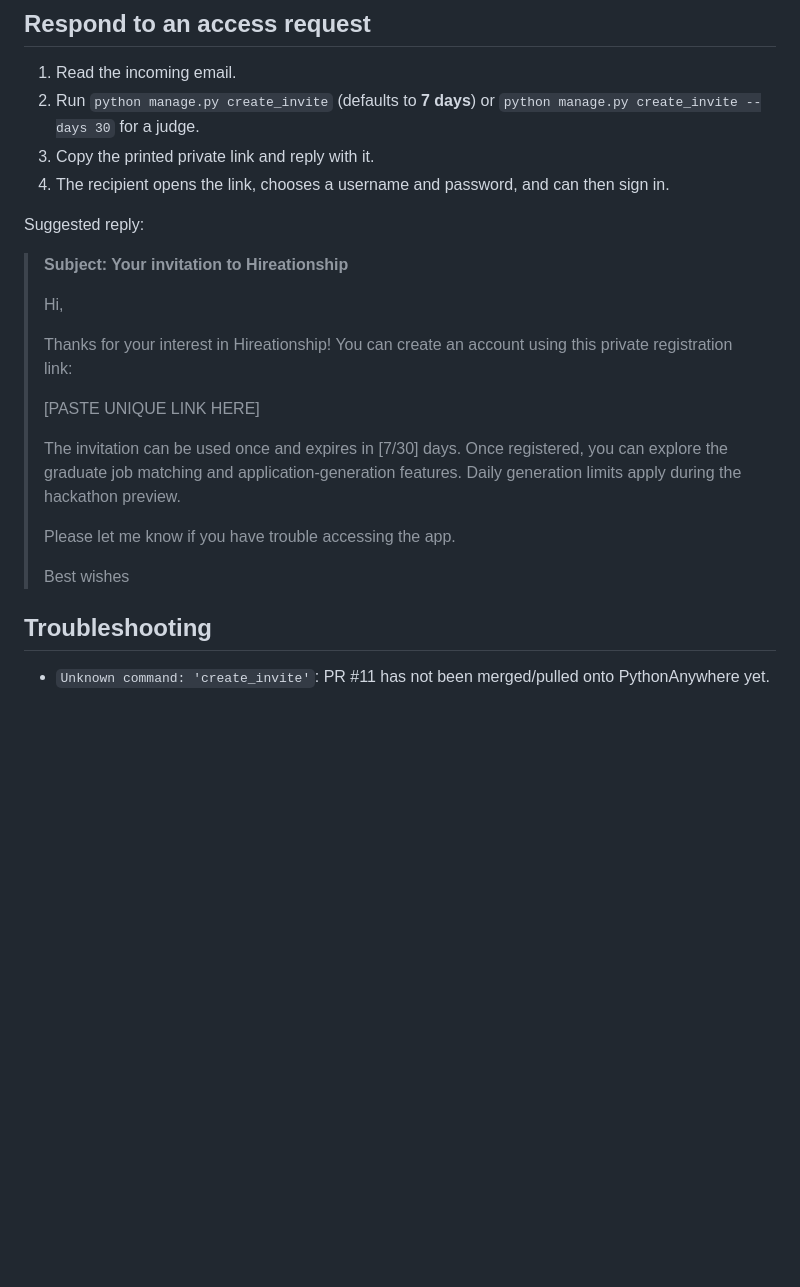
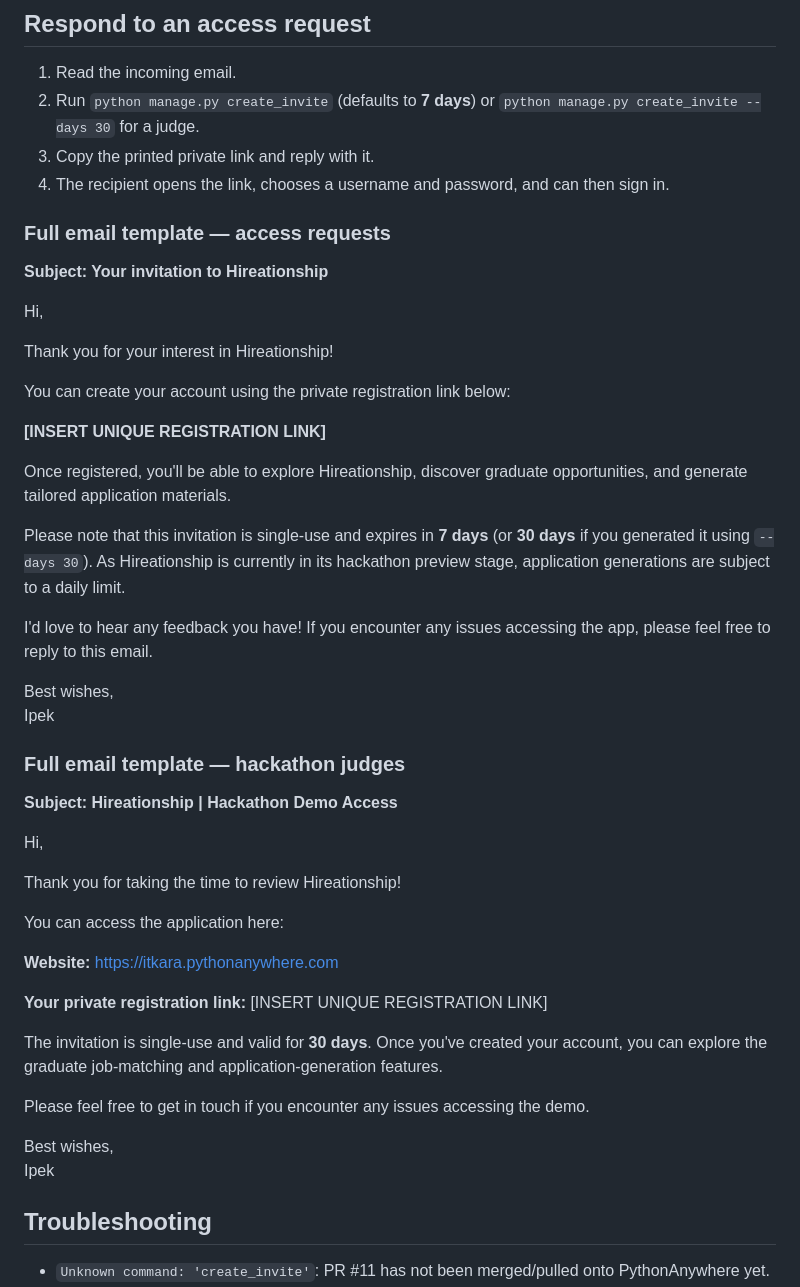
Before and after one commit to itkara/ClaudeBuilderHackathon, a Markdown page: JUDGES_ACCESS.md, the part around the change. Drawn GitHub-style; blank space fills up the shorter version.

Commit message:
Include complete invite-request and judge email templates

```diff
--- a/JUDGES_ACCESS.md
+++ b/JUDGES_ACCESS.md
@@ -71,21 +71,47 @@ The login page will then show **Request an invitation**. Clicking it opens the v
 3. Copy the printed private link and reply with it.
 4. The recipient opens the link, chooses a username and password, and can then sign in.
 
-Suggested reply:
+### Full email template — access requests
 
-> **Subject: Your invitation to Hireationship**
->
-> Hi,
->
-> Thanks for your interest in Hireationship! You can create an account using this private registration link:
->
-> [PASTE UNIQUE LINK HERE]
->
-> The invitation can be used once and expires in [7/30] days. Once registered, you can explore the graduate job matching and application-generation features. Daily generation limits apply during the hackathon preview.
->
-> Please let me know if you have trouble accessing the app.
->
-> Best wishes
+**Subject: Your invitation to Hireationship**
+
+Hi,
+
+Thank you for your interest in Hireationship!
+
+You can create your account using the private registration link below:
+
+**[INSERT UNIQUE REGISTRATION LINK]**
+
+Once registered, you'll be able to explore Hireationship, discover graduate opportunities, and generate tailored application materials.
+
+Please note that this invitation is single-use and expires in **7 days** (or **30 days** if you generated it using `--days 30`). As Hireationship is currently in its hackathon preview stage, application generations are subject to a daily limit.
+
+I'd love to hear any feedback you have! If you encounter any issues accessing the app, please feel free to reply to this email.
+
+Best wishes,
+Ipek
+
+### Full email template — hackathon judges
+
+**Subject: Hireationship | Hackathon Demo Access**
+
+Hi,
+
+Thank you for taking the time to review Hireationship!
+
+You can access the application here:
+
+**Website:** https://itkara.pythonanywhere.com
+
+**Your private registration link:** [INSERT UNIQUE REGISTRATION LINK]
+
+The invitation is single-use and valid for **30 days**. Once you've created your account, you can explore the graduate job-matching and application-generation features.
+
+Please feel free to get in touch if you encounter any issues accessing the demo.
+
+Best wishes,
+Ipek
 
 ## Troubleshooting
 
```
